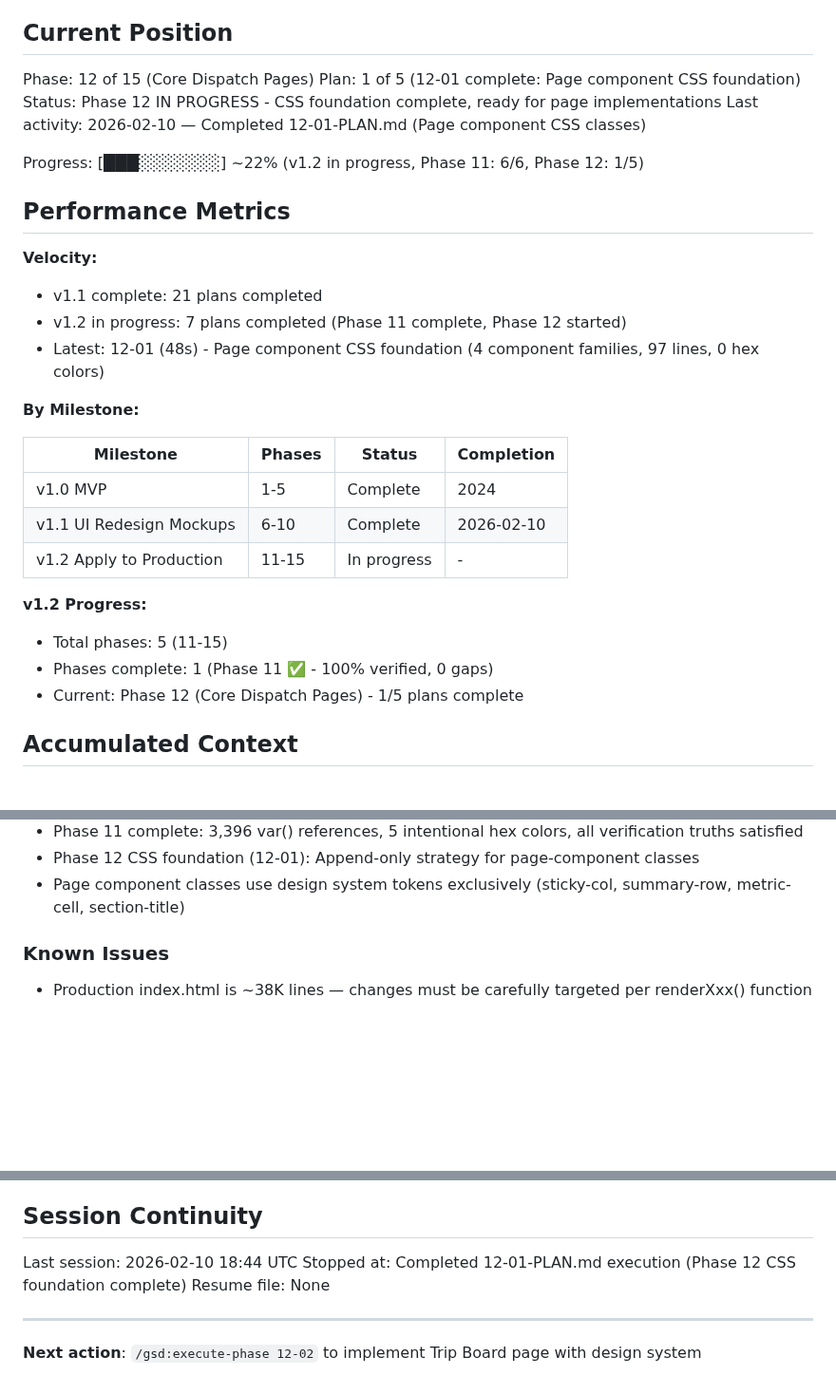
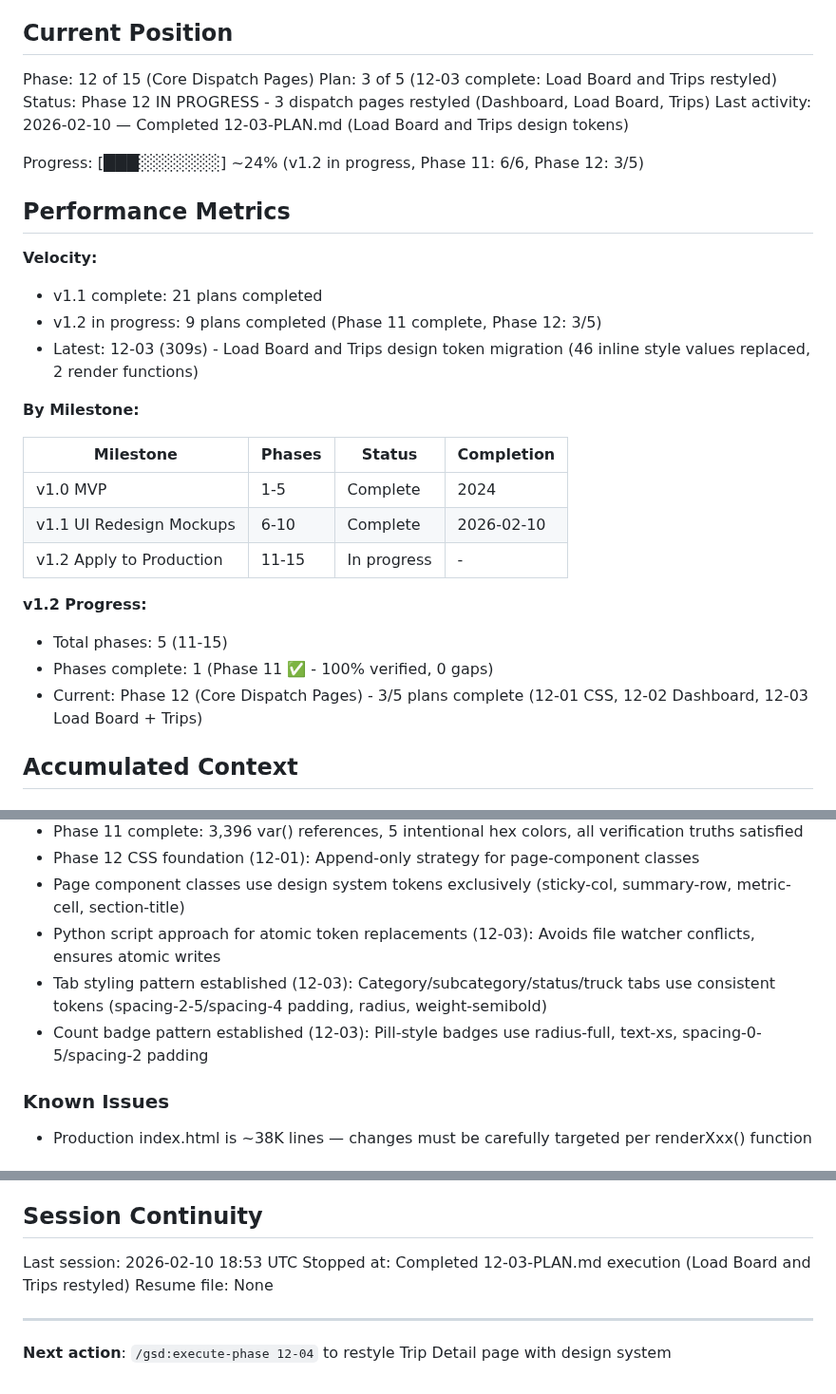
Before and after one commit to safety-ops/horizonstar-tms, a Markdown page: .planning/STATE.md, 3 parts joined by grey strips. Shown at 95% size. Drawn GitHub-style; blank space fills up the shorter version.

Commit message:
docs(12-03): complete Load Board and Trips restyling plan
Tasks completed: 2/2
- Task 1: Restyle Load Board (stat cards, category tabs, subcategory tabs, table header, empty state, note rows)
- Task 2: Restyle Trips list (year selector, status tabs, truck tabs, truck info bar, empty state)

SUMMARY: .planning/phases/12-core-dispatch-pages/12-03-SUMMARY.md
Duration: 309s (5m 9s)
Token replacements: 46 inline style values

```diff
--- a/.planning/STATE.md
+++ b/.planning/STATE.md
@@ -10,18 +10,18 @@ See: .planning/PROJECT.md (updated 2026-02-10)
 ## Current Position
 
 Phase: 12 of 15 (Core Dispatch Pages)
-Plan: 1 of 5 (12-01 complete: Page component CSS foundation)
-Status: Phase 12 IN PROGRESS - CSS foundation complete, ready for page implementations
-Last activity: 2026-02-10 — Completed 12-01-PLAN.md (Page component CSS classes)
+Plan: 3 of 5 (12-03 complete: Load Board and Trips restyled)
+Status: Phase 12 IN PROGRESS - 3 dispatch pages restyled (Dashboard, Load Board, Trips)
+Last activity: 2026-02-10 — Completed 12-03-PLAN.md (Load Board and Trips design tokens)
 
-Progress: [███░░░░░░░] ~22% (v1.2 in progress, Phase 11: 6/6, Phase 12: 1/5)
+Progress: [███░░░░░░░] ~24% (v1.2 in progress, Phase 11: 6/6, Phase 12: 3/5)
 
 ## Performance Metrics
 
 **Velocity:**
 - v1.1 complete: 21 plans completed
-- v1.2 in progress: 7 plans completed (Phase 11 complete, Phase 12 started)
-- Latest: 12-01 (48s) - Page component CSS foundation (4 component families, 97 lines, 0 hex colors)
+- v1.2 in progress: 9 plans completed (Phase 11 complete, Phase 12: 3/5)
+- Latest: 12-03 (309s) - Load Board and Trips design token migration (46 inline style values replaced, 2 render functions)
 
 **By Milestone:**
 
@@ -34,7 +34,7 @@ Progress: [███░░░░░░░] ~22% (v1.2 in progress, Phase 11: 6/6
 **v1.2 Progress:**
 - Total phases: 5 (11-15)
 - Phases complete: 1 (Phase 11 ✅ - 100% verified, 0 gaps)
-- Current: Phase 12 (Core Dispatch Pages) - 1/5 plans complete
+- Current: Phase 12 (Core Dispatch Pages) - 3/5 plans complete (12-01 CSS, 12-02 Dashboard, 12-03 Load Board + Trips)
 
 ## Accumulated Context
 
@@ -60,6 +60,9 @@ Recent decisions affecting v1.2:
 - Phase 11 complete: 3,396 var() references, 5 intentional hex colors, all verification truths satisfied
 - Phase 12 CSS foundation (12-01): Append-only strategy for page-component classes
 - Page component classes use design system tokens exclusively (sticky-col, summary-row, metric-cell, section-title)
+- Python script approach for atomic token replacements (12-03): Avoids file watcher conflicts, ensures atomic writes
+- Tab styling pattern established (12-03): Category/subcategory/status/truck tabs use consistent tokens (spacing-2-5/spacing-4 padding, radius, weight-semibold)
+- Count badge pattern established (12-03): Pill-style badges use radius-full, text-xs, spacing-0-5/spacing-2 padding
 
 ### Known Issues
 - Production index.html is ~38K lines — changes must be carefully targeted per renderXxx() function
@@ -72,10 +75,10 @@ Recent decisions affecting v1.2:
 
 ## Session Continuity
 
-Last session: 2026-02-10 18:44 UTC
-Stopped at: Completed 12-01-PLAN.md execution (Phase 12 CSS foundation complete)
+Last session: 2026-02-10 18:53 UTC
+Stopped at: Completed 12-03-PLAN.md execution (Load Board and Trips restyled)
 Resume file: None
 
 ---
 
-**Next action**: `/gsd:execute-phase 12-02` to implement Trip Board page with design system
+**Next action**: `/gsd:execute-phase 12-04` to restyle Trip Detail page with design system
```
Also changed, not shown: 1 other file.
